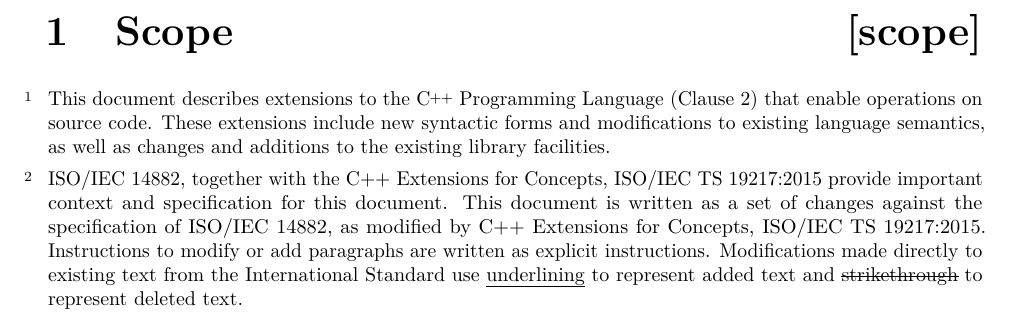
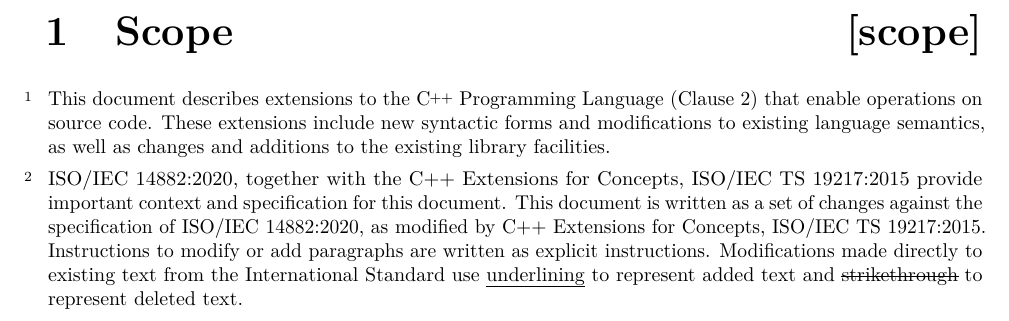
Before and after one commit to cplusplus/reflection-ts, a LaTeX book (src/ts.tex, which reads src/scope.tex): part of page 5 of 52, cut so that both start at the same text. Compiled offline with pdfLaTeX.

Commit message:
Use latest standard doc number for C++20

```diff
--- a/src/scope.tex
+++ b/src/scope.tex
@@ -9,10 +9,10 @@
 semantics, as well as changes and additions to the existing library facilities.
 
 \pnum
-ISO/IEC 14882, together with the C++ Extensions for
+ISO/IEC 14882:2020, together with the C++ Extensions for
 Concepts, ISO/IEC TS 19217:2015 provide important context and specification for
 this document. This document is written as a set of changes against the
-specification of ISO/IEC 14882, as modified by C++ Extensions for Concepts,
+specification of ISO/IEC 14882:2020, as modified by C++ Extensions for Concepts,
 ISO/IEC TS 19217:2015.  Instructions to modify or add paragraphs are written as
 explicit instructions.  Modifications made directly to existing text from the
 International Standard use \added{underlining} to represent added text and
```
Also changed, not shown: src/references.tex (+1 -1 lines).
